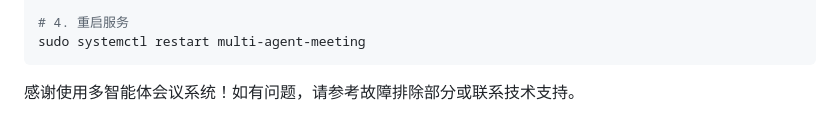
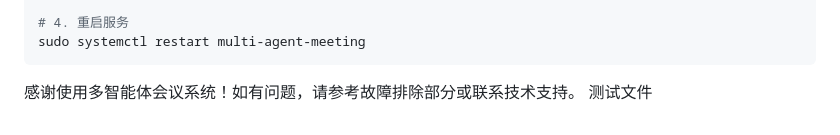
Before and after one commit to yinjianhui/camel_ai, a Markdown page: multi_agent_meeting/DEPLOYMENT_GUIDE.md, the part around the change. GitHub-like rendering.

Commit message:
测试git

````diff
--- a/multi_agent_meeting/DEPLOYMENT_GUIDE.md
+++ b/multi_agent_meeting/DEPLOYMENT_GUIDE.md
@@ -631,3 +631,4 @@ sudo systemctl restart multi-agent-meeting
 ```
 
 感谢使用多智能体会议系统！如有问题，请参考故障排除部分或联系技术支持。
+测试文件
````
